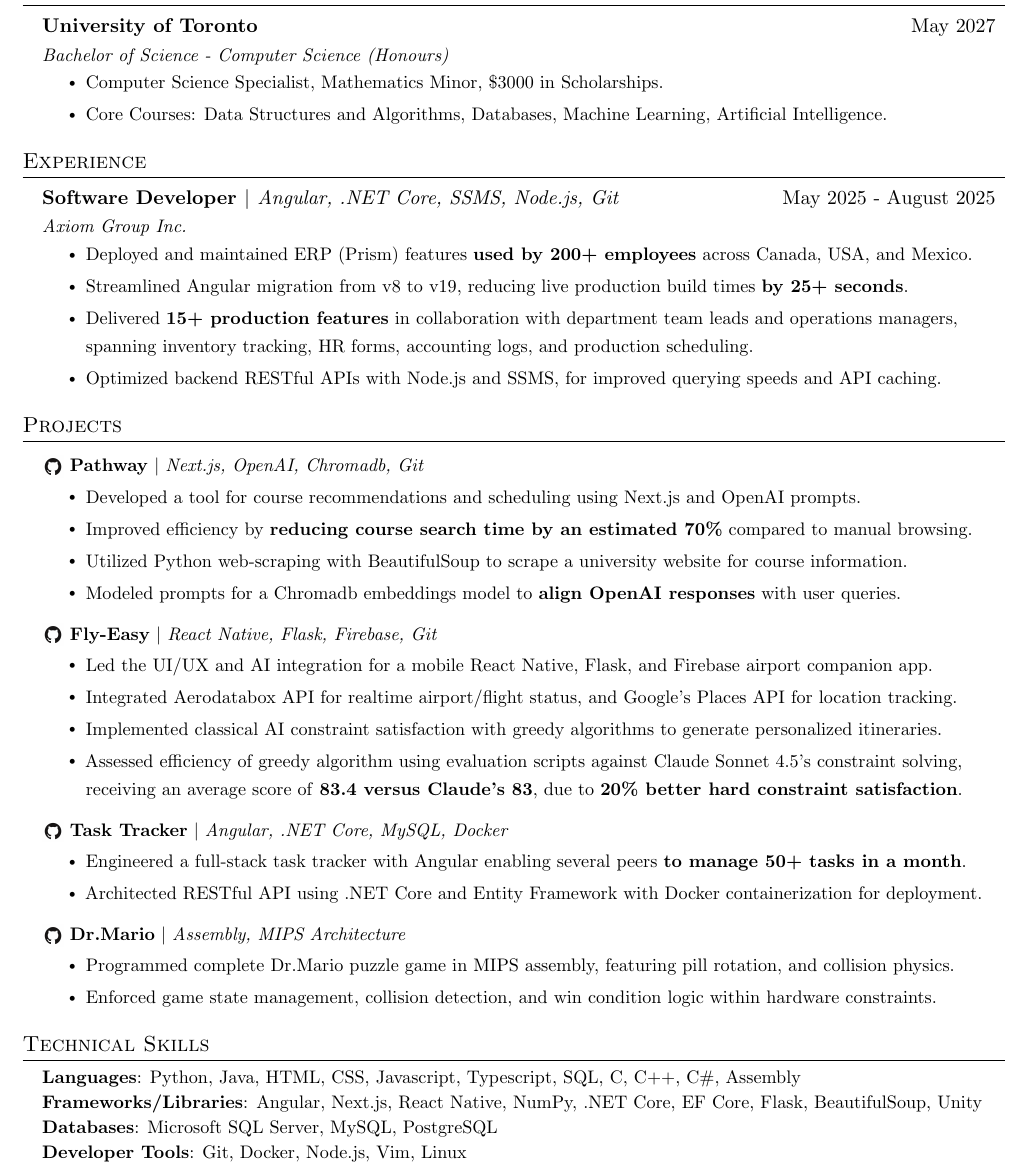
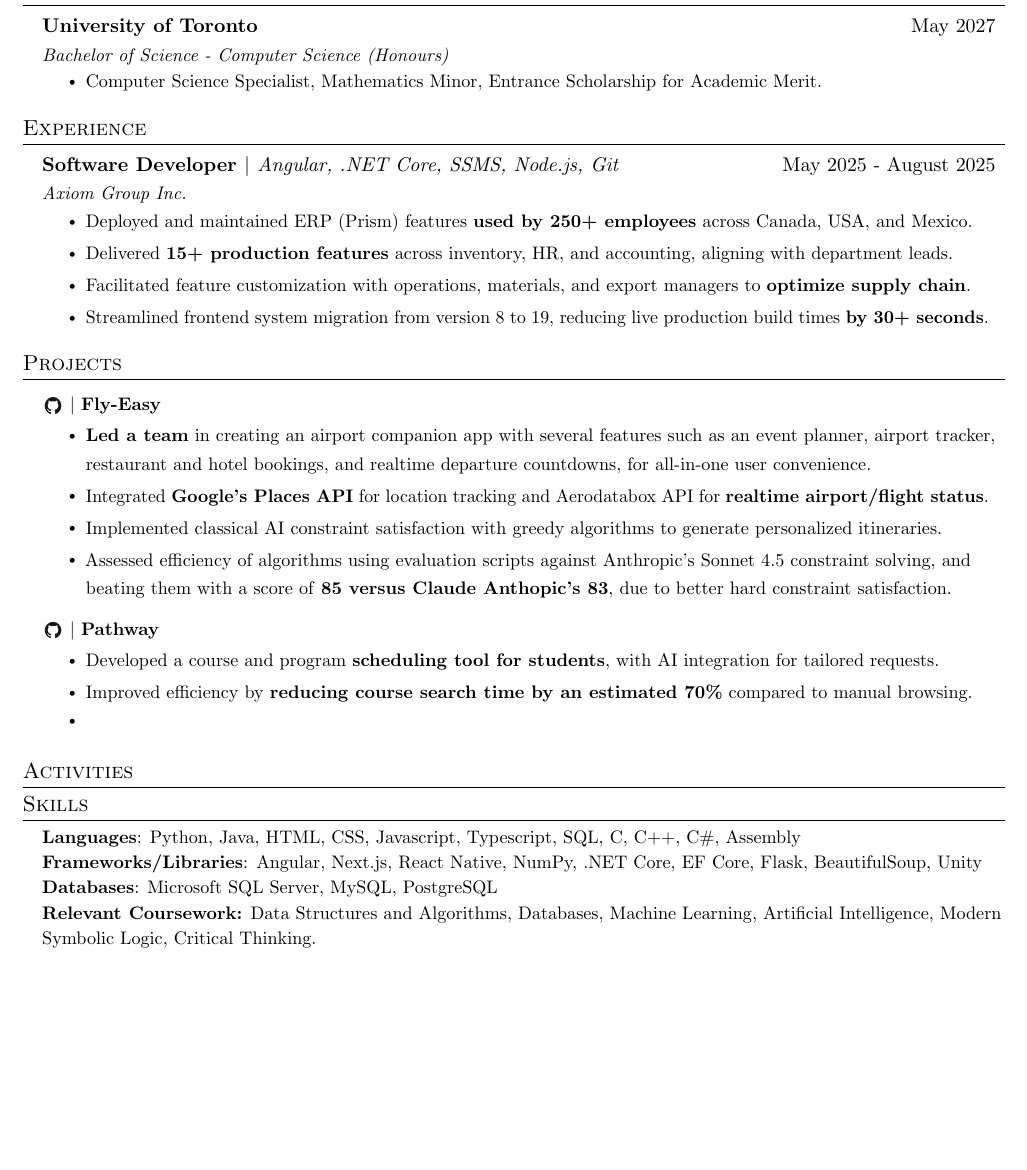
Before and after one commit to JigsawDragon/Resume, a LaTeX CV (Sid's Resume.tex): part of the page, cut so that both start at the same text, the shorter picture padded with empty space. Compiled offline with pdfLaTeX.

Commit message:
Was halfway through changes. This one is tougher than I thought

```diff
--- a/Sid's Resume.tex
+++ b/Sid's Resume.tex
@@ -138,8 +138,7 @@
       {University of Toronto}{May 2027}
       {Bachelor of Science - Computer Science (Honours)}{}
     \resumeItemListStart
-    \resumeItem{Computer Science Specialist, Mathematics Minor, \$3000 in Scholarships.}
-    \resumeItem{Core Courses: Data Structures and Algorithms, Databases, Machine Learning, Artificial Intelligence.}
+    \resumeItem{Computer Science Specialist, Mathematics Minor, Entrance Scholarship for Academic Merit.}
     \resumeItemListEnd
     \resumeSubHeadingListEnd
 %-----------EXPERIENCE-----------
@@ -149,65 +148,47 @@
       {Software Developer $|$ \textnormal{\emph{Angular, .NET Core, SSMS, Node.js, Git}}}{ May 2025 - August 2025}
       {Axiom Group Inc.}{}
       \resumeItemListStart
-        \resumeItem{Deployed and maintained ERP (Prism) features \textbf{used by 200+ employees} across Canada, USA, and Mexico.}
-        \resumeItem{Streamlined Angular migration from v8 to v19, reducing live production build times \textbf{by 25+ seconds}.}
-        \resumeItem{Delivered \textbf{15+ production features} in collaboration with department team leads and operations managers, spanning inventory tracking, HR forms, accounting logs, and production scheduling.}
-        \resumeItem{Optimized backend RESTful APIs with Node.js and SSMS, for improved querying speeds and API caching.}
+        \resumeItem{Deployed and maintained ERP (Prism) features \textbf{used by 250+ employees} across Canada, USA, and Mexico.}
+        \resumeItem{Delivered \textbf{15+ production features} across inventory, HR, and accounting, aligning with department leads.}
+        \resumeItem{Facilitated feature customization with operations, materials, and export managers to \textbf{optimize supply chain}.}
+        \resumeItem{Streamlined frontend system migration from version 8 to 19, reducing live production build times \textbf{by 30+ seconds}.}
     \resumeItemListEnd
 \resumeSubHeadingListEnd
 %-----------PROJECTS-----------
 \section{Projects}
 \resumeSubHeadingListStart
   \resumeProjectHeading
-    {\href{https://github.com/49M/Pathway_App}{\raisebox{-3pt}{\includegraphics[height=12pt, width=12pt]{assets/githublogo.png}}} \textbf{Pathway} $|$
-    \emph{Next.js, OpenAI, Chromadb, Git}}{}
+  {\href{https://github.com/HaseebSarfraz/Fly-Easy}{\raisebox{-3pt}{\includegraphics[height=12pt, width=12pt]{assets/githublogo.png}}} $|$ \textbf{Fly-Easy}}{}
     \resumeItemListStart
-      \resumeItem{Developed a tool for course recommendations and scheduling using Next.js and OpenAI prompts.}
-      \resumeItem{Improved efficiency by \textbf{reducing course search time by an estimated 70\%} compared to manual browsing.}
-      \resumeItem{Utilized Python web-scraping with BeautifulSoup to scrape a university website for course information.}
-      \resumeItem{Modeled prompts for a Chromadb embeddings model to \textbf{align OpenAI responses} with user queries.}
+    \resumeItem{\textbf{Led a team} in creating an airport companion app with several features such as an event planner, airport tracker, restaurant and hotel bookings, and realtime departure countdowns, for all-in-one user convenience.}
+      \resumeItem{Integrated \textbf{Google's Places API} for location tracking and Aerodatabox API for \textbf{realtime airport/flight status}.}
+      \resumeItem{Implemented classical AI constraint satisfaction with greedy algorithms to generate personalized itineraries.}
+      \resumeItem{Assessed efficiency of algorithms using evaluation scripts against Anthropic's Sonnet 4.5 constraint solving, and beating them with a score of \textbf{85 versus Claude Anthopic's 83}, due to better hard constraint satisfaction.}
     \resumeItemListEnd
 
-    \resumeProjectHeading
-    {\href{https://github.com/HaseebSarfraz/Fly-Easy}{\raisebox{-3pt}{\includegraphics[height=12pt, width=12pt]{assets/githublogo.png}}} \textbf{Fly-Easy} $|$
-    \emph{React Native, Flask, Firebase, Git}}{}
-      \resumeItemListStart
-        \resumeItem{Led the UI/UX and AI integration for a mobile React Native, Flask, and Firebase airport companion app.}
-        \resumeItem{Integrated Aerodatabox API for realtime airport/flight status, and Google's Places API for location tracking.}
-        \resumeItem{Implemented classical AI constraint satisfaction with greedy algorithms to generate personalized itineraries.}
-        \resumeItem{Assessed efficiency of greedy algorithm using evaluation scripts against Claude Sonnet 4.5's constraint solving, receiving an average score of \textbf{83.4 versus Claude's 83}, due to \textbf{20\% better hard constraint satisfaction}.}
-      \resumeItemListEnd
 
-    \resumeProjectHeading
-    {\href{https://github.com/JigsawDragon/task-tracker}{\raisebox{-3pt}{\includegraphics[height=12pt, width=12pt]{assets/githublogo.png}}} \textbf{Task Tracker} $|$
-    \emph{Angular, .NET Core, MySQL, Docker}}{}
-      \resumeItemListStart
-        \resumeItem{Engineered a full-stack task tracker with Angular enabling several peers \textbf{to manage 50+ tasks in a month}.}
-        \resumeItem{Architected RESTful API using .NET Core and Entity Framework with Docker containerization for deployment.}
-      \resumeItemListEnd
-
-
-    \resumeProjectHeading
-    {\href{https://github.com/JigsawDragon/dr-mario-assembly}{\raisebox{-3pt}{\includegraphics[height=12pt, width=12pt]{assets/githublogo.png}}} \textbf{Dr.Mario} $|$
-    \emph{Assembly, MIPS Architecture}}{}
-      \resumeItemListStart
-        \resumeItem{Programmed complete Dr.Mario puzzle game in MIPS assembly, featuring pill rotation, and collision physics.}
-        \resumeItem{Enforced game state management, collision detection, and win condition logic within hardware constraints.}
+  \resumeProjectHeading
+    {\href{https://github.com/49M/Pathway_App}{\raisebox{-3pt}{\includegraphics[height=12pt, width=12pt]{assets/githublogo.png}}} $|$ \textbf{Pathway}}{}
+    \resumeItemListStart
+      \resumeItem{Developed a course and program \textbf{scheduling tool for students}, with AI integration for tailored requests.}
+      \resumeItem{Improved efficiency by \textbf{reducing course search time by an estimated 70\%} compared to manual browsing.}
+      \resumeItem{}
     \resumeItemListEnd
-
 
 
 \resumeSubHeadingListEnd
 
+\section{Activities}
+
 %
 %-----------PROGRAMMING SKILLS-----------
-\section{Technical Skills}
+\section{Skills}
  \begin{itemize}[leftmargin=0.15in, label={}]
     \small{\item{
     \textbf{Languages}{: Python, Java, HTML, CSS, Javascript, Typescript, SQL, C, C++, C\#, Assembly} \\
     \textbf{Frameworks/Libraries}{: Angular, Next.js, React Native, NumPy, .NET Core, EF Core, Flask, BeautifulSoup, Unity} \\
     \textbf{Databases}{: Microsoft SQL Server, MySQL, PostgreSQL} \\
-    \textbf{Developer Tools}{: Git, Docker, Node.js, Vim, Linux} \\
+    \textbf{Relevant Coursework:} Data Structures and Algorithms, Databases, Machine Learning, Artificial Intelligence, Modern Symbolic Logic, Critical Thinking.
     }}
  \end{itemize}
 
```
Also changed, not shown: Sid's Resume.pdf, 6 other files.
